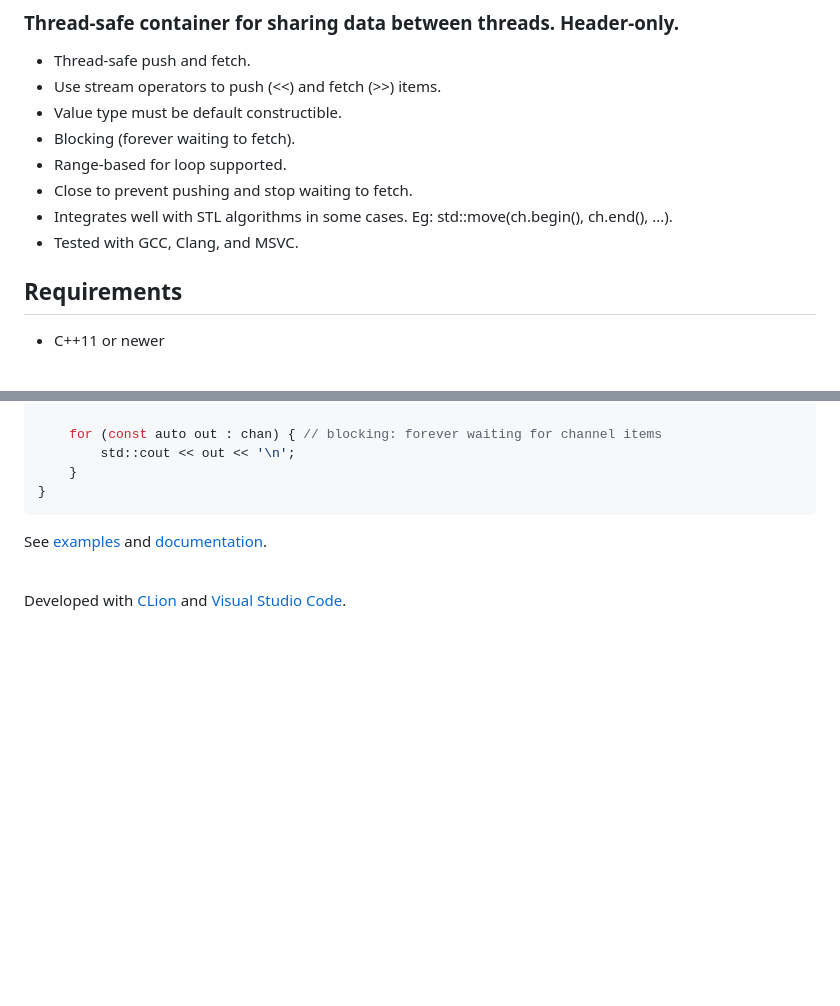
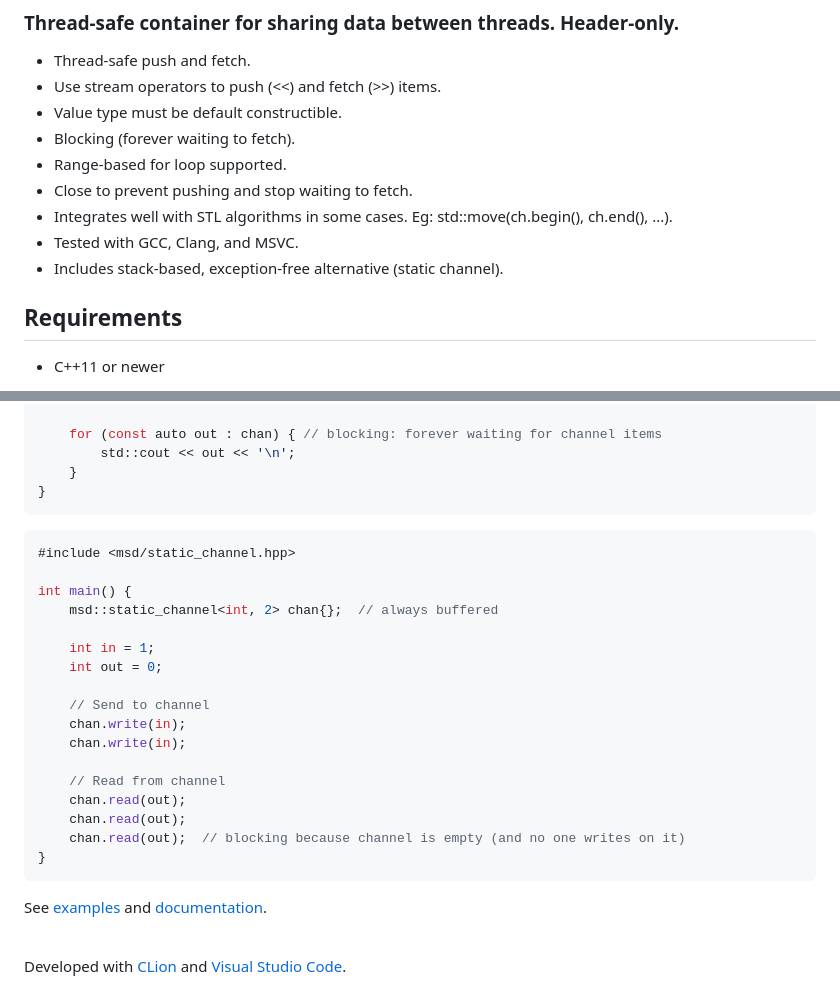
Before and after one commit to andreiavrammsd/cpp-channel, a Markdown page: README.md, 2 parts joined by grey strips. Drawn GitHub-style; blank space fills up the shorter version.

Commit message:
Add example

````diff
--- a/README.md
+++ b/README.md
@@ -13,6 +13,7 @@
 * Close to prevent pushing and stop waiting to fetch.
 * Integrates well with STL algorithms in some cases. Eg: std::move(ch.begin(), ch.end(), ...).
 * Tested with GCC, Clang, and MSVC.
+* Includes stack-based, exception-free alternative (static channel).
 
 ## Requirements
 
@@ -111,6 +112,26 @@ int main() {
 }
 ```
 
+```c++
+#include <msd/static_channel.hpp>
+
+int main() {
+    msd::static_channel<int, 2> chan{};  // always buffered
+
+    int in = 1;
+    int out = 0;
+
+    // Send to channel
+    chan.write(in);
+    chan.write(in);
+
+    // Read from channel
+    chan.read(out);
+    chan.read(out);
+    chan.read(out);  // blocking because channel is empty (and no one writes on it)
+}
+```
+
 See [examples](https://github.com/andreiavrammsd/cpp-channel/tree/master/examples) and [documentation](https://andreiavrammsd.github.io/cpp-channel/).
 
 <br>
````
